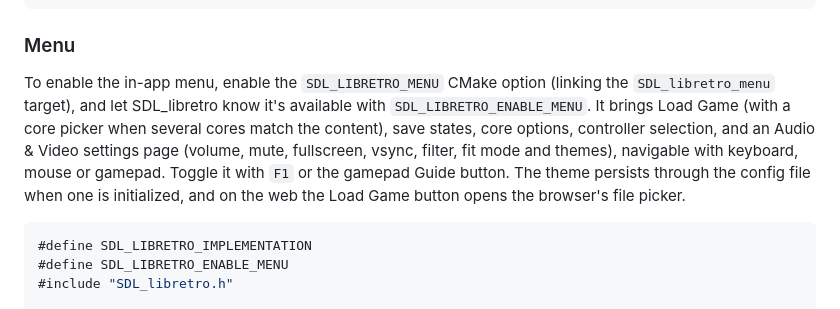
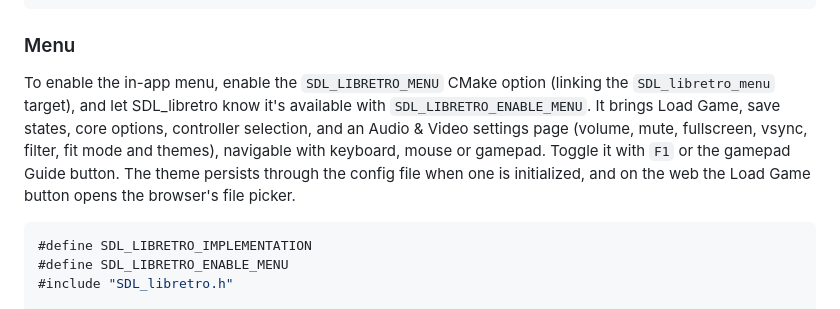
Before and after one commit to RobLoach/SDL_libretro, a Markdown page: README.md, the part around the change. Drawn GitHub-style.

````diff
--- a/README.md
+++ b/README.md
@@ -76,7 +76,7 @@ SDL_Libretro_LoadGame(lr, "game.zip");
 
 ### Menu
 
-To enable the in-app menu, enable the `SDL_LIBRETRO_MENU` CMake option (linking the `SDL_libretro_menu` target), and let SDL_libretro know it's available with `SDL_LIBRETRO_ENABLE_MENU`. It brings Load Game (with a core picker when several cores match the content), save states, core options, controller selection, and an Audio & Video settings page (volume, mute, fullscreen, vsync, filter, fit mode and themes), navigable with keyboard, mouse or gamepad. Toggle it with `F1` or the gamepad Guide button. The theme persists through the config file when one is initialized, and on the web the Load Game button opens the browser's file picker.
+To enable the in-app menu, enable the `SDL_LIBRETRO_MENU` CMake option (linking the `SDL_libretro_menu` target), and let SDL_libretro know it's available with `SDL_LIBRETRO_ENABLE_MENU`. It brings Load Game, save states, core options, controller selection, and an Audio & Video settings page (volume, mute, fullscreen, vsync, filter, fit mode and themes), navigable with keyboard, mouse or gamepad. Toggle it with `F1` or the gamepad Guide button. The theme persists through the config file when one is initialized, and on the web the Load Game button opens the browser's file picker.
 
 ```c
 #define SDL_LIBRETRO_IMPLEMENTATION
````
